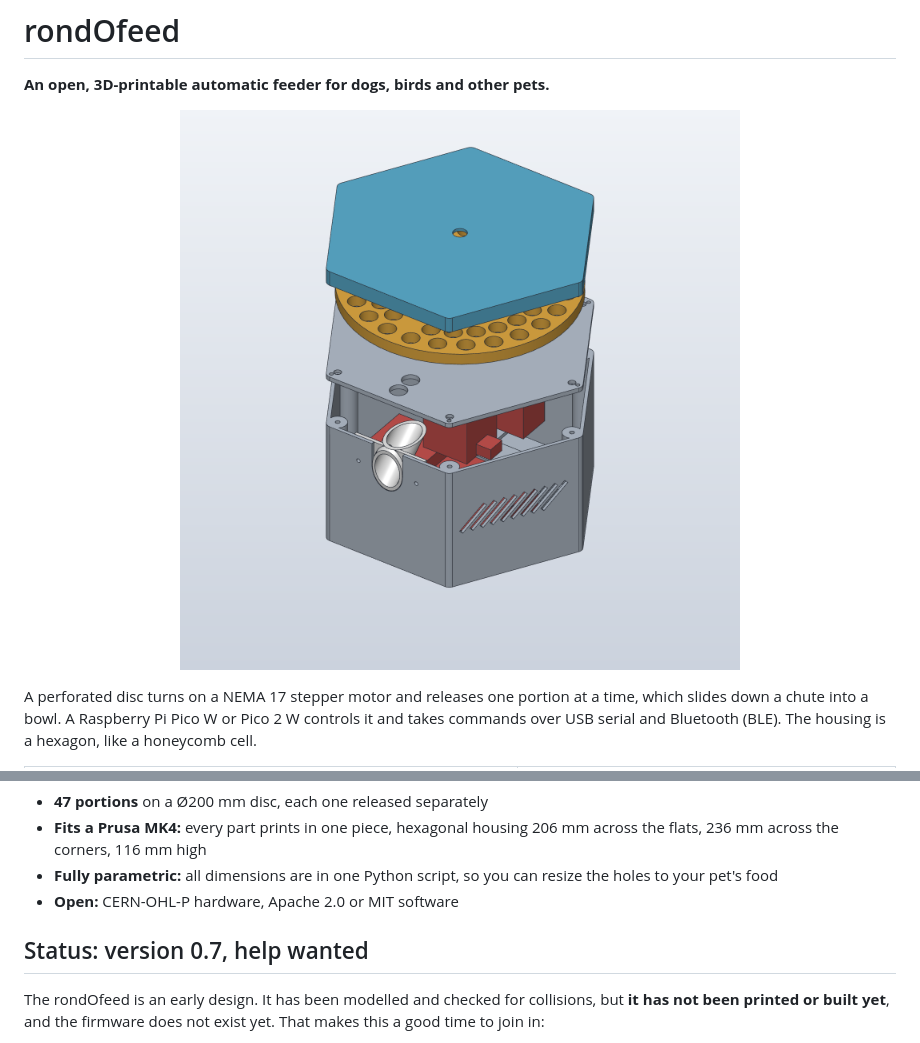
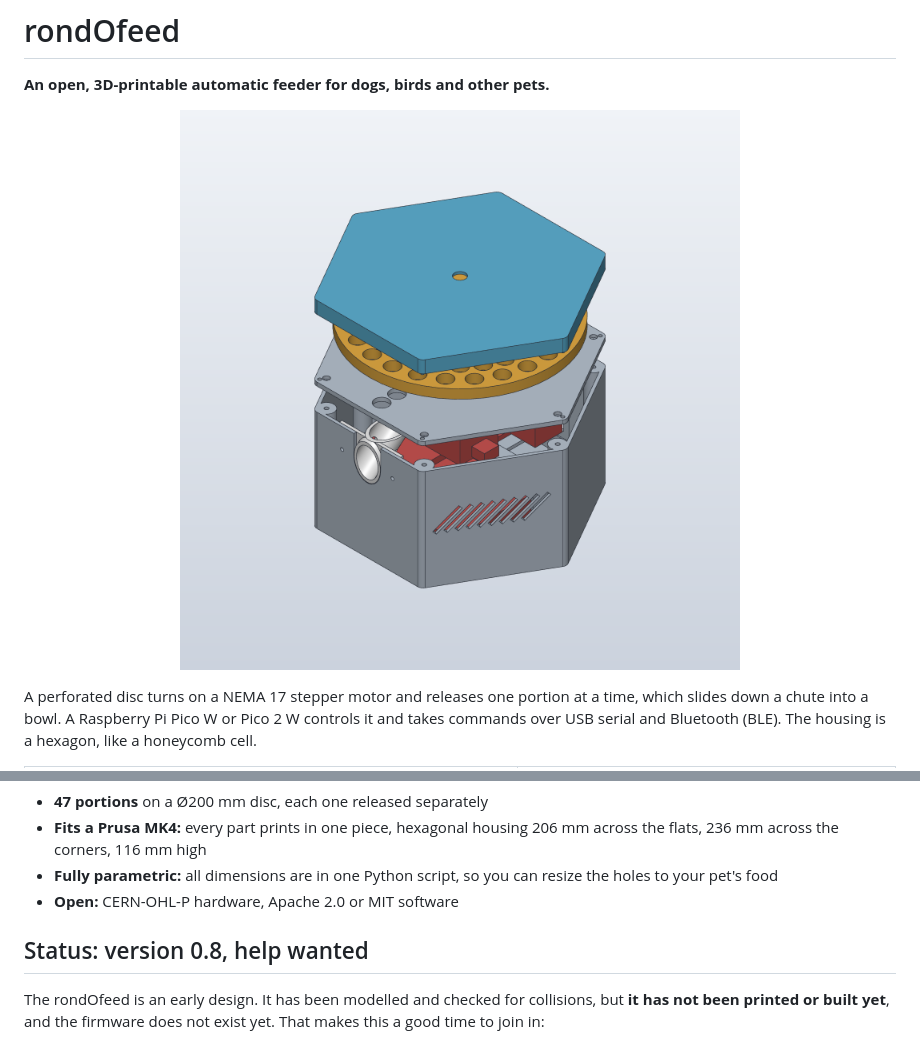
Before and after one commit to vherolf/rondofeed, a Markdown page: README.md, 2 parts joined by grey strips. Rendered like a GitHub page; pictures changed too: images/exploded.png.

Commit message:
Remove stray state file, refresh section and exploded images, rondOfeed 0.8
Co-Authored-By: Claude Sonnet 5.5 <noreply@anthropic.com>

```diff
--- a/README.md
+++ b/README.md
@@ -24,7 +24,7 @@ A perforated disc turns on a NEMA 17 stepper motor and releases one portion at a
 - **Fully parametric:** all dimensions are in one Python script, so you can resize the holes to your pet's food
 - **Open:** CERN-OHL-P hardware, Apache 2.0 or MIT software
 
-## Status: version 0.7, help wanted
+## Status: version 0.8, help wanted
 
 The rondOfeed is an early design. It has been modelled and checked for collisions, but **it has not been printed or built yet**, and the firmware does not exist yet. That makes this a good time to join in:
 
```
Also changed, not shown: images/section_center.png, 1 other file.
